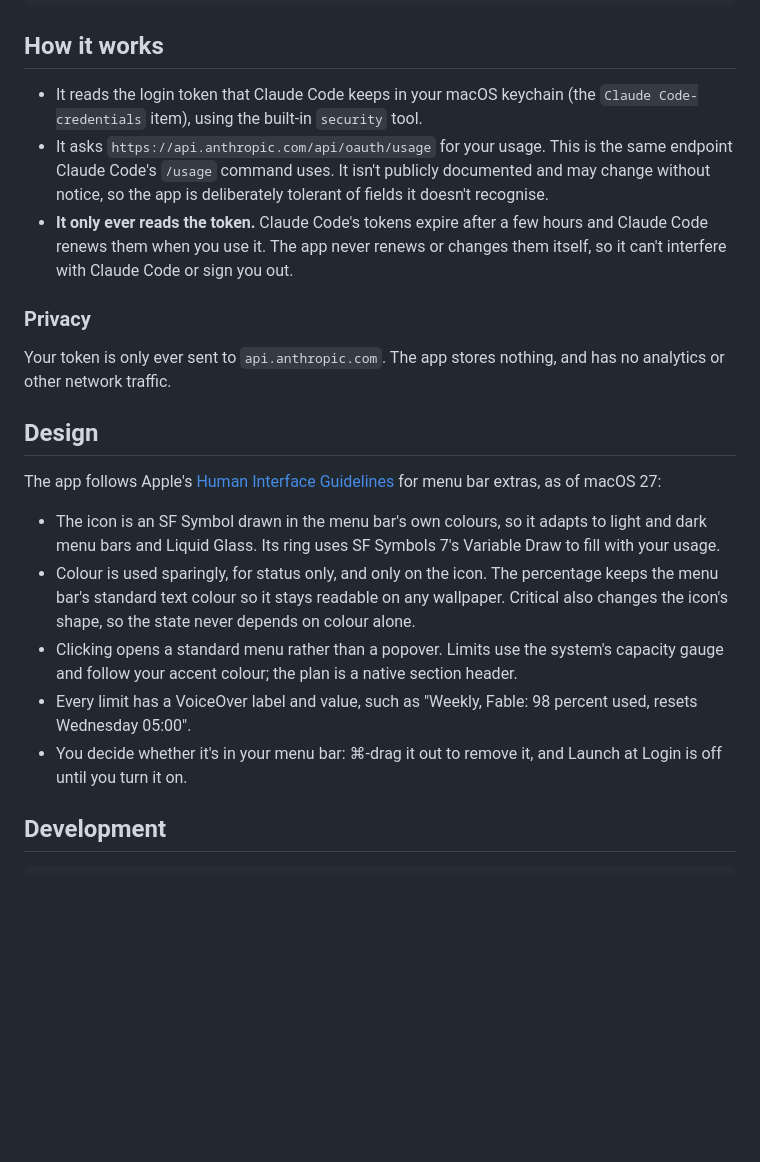
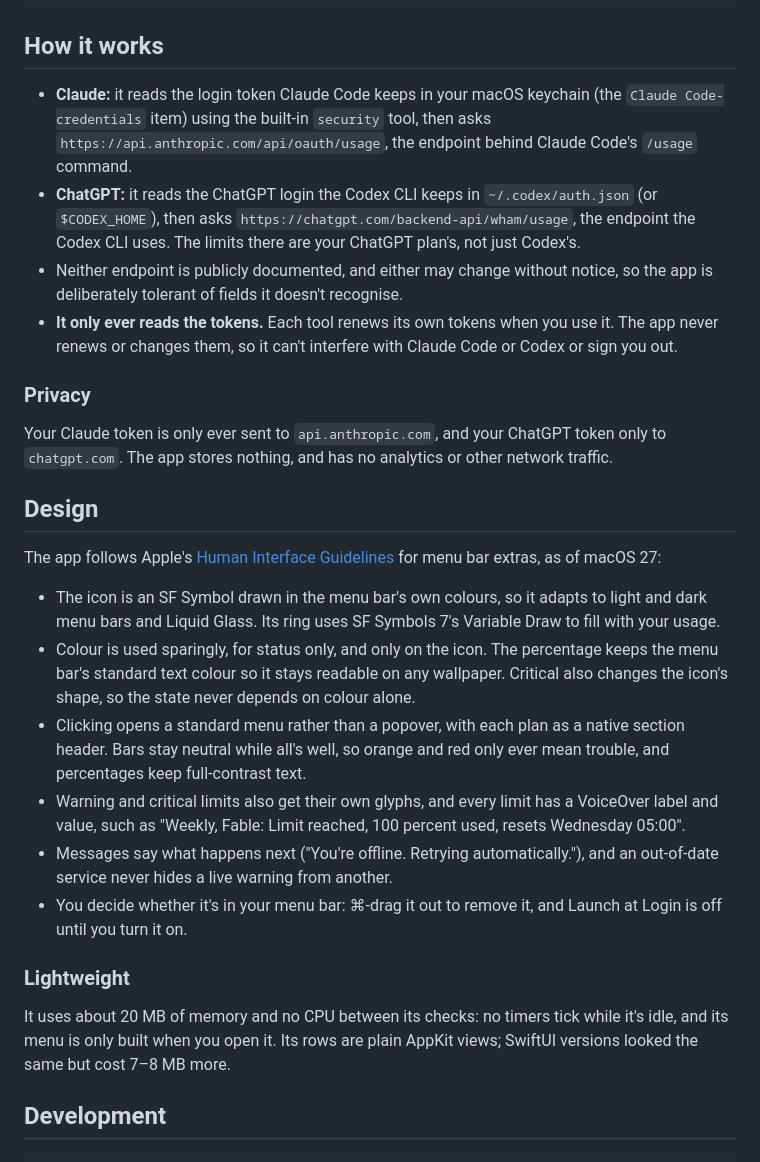
Before and after one commit to alexechoi/llmits, a Markdown page: README.md, the part around one of its changes. Drawn GitHub-style; blank space fills up the shorter version.

```diff
--- a/README.md
+++ b/README.md
@@ -54,13 +58,14 @@ curl -fsSL https://raw.githubusercontent.com/karannavani/claude-usage-bar/main/i
 
 ## How it works
 
-- It reads the login token that Claude Code keeps in your macOS keychain (the `Claude Code-credentials` item), using the built-in `security` tool.
-- It asks `https://api.anthropic.com/api/oauth/usage` for your usage. This is the same endpoint Claude Code's `/usage` command uses. It isn't publicly documented and may change without notice, so the app is deliberately tolerant of fields it doesn't recognise.
-- **It only ever reads the token.** Claude Code's tokens expire after a few hours and Claude Code renews them when you use it. The app never renews or changes them itself, so it can't interfere with Claude Code or sign you out.
+- **Claude:** it reads the login token Claude Code keeps in your macOS keychain (the `Claude Code-credentials` item) using the built-in `security` tool, then asks `https://api.anthropic.com/api/oauth/usage`, the endpoint behind Claude Code's `/usage` command.
+- **ChatGPT:** it reads the ChatGPT login the Codex CLI keeps in `~/.codex/auth.json` (or `$CODEX_HOME`), then asks `https://chatgpt.com/backend-api/wham/usage`, the endpoint the Codex CLI uses. The limits there are your ChatGPT plan's, not just Codex's.
+- Neither endpoint is publicly documented, and either may change without notice, so the app is deliberately tolerant of fields it doesn't recognise.
+- **It only ever reads the tokens.** Each tool renews its own tokens when you use it. The app never renews or changes them, so it can't interfere with Claude Code or Codex or sign you out.
 
 ### Privacy
 
-Your token is only ever sent to `api.anthropic.com`. The app stores nothing, and has no analytics or other network traffic.
+Your Claude token is only ever sent to `api.anthropic.com`, and your ChatGPT token only to `chatgpt.com`. The app stores nothing, and has no analytics or other network traffic.
 
 ## Design
 
@@ -68,9 +73,14 @@ The app follows Apple's [Human Interface Guidelines](https://developer.apple.com
 
 - The icon is an SF Symbol drawn in the menu bar's own colours, so it adapts to light and dark menu bars and Liquid Glass. Its ring uses SF Symbols 7's Variable Draw to fill with your usage.
 - Colour is used sparingly, for status only, and only on the icon. The percentage keeps the menu bar's standard text colour so it stays readable on any wallpaper. Critical also changes the icon's shape, so the state never depends on colour alone.
-- Clicking opens a standard menu rather than a popover. Limits use the system's capacity gauge and follow your accent colour; the plan is a native section header.
-- Every limit has a VoiceOver label and value, such as "Weekly, Fable: 98 percent used, resets Wednesday 05:00".
+- Clicking opens a standard menu rather than a popover, with each plan as a native section header. Bars stay neutral while all's well, so orange and red only ever mean trouble, and percentages keep full-contrast text.
+- Warning and critical limits also get their own glyphs, and every limit has a VoiceOver label and value, such as "Weekly, Fable: Limit reached, 100 percent used, resets Wednesday 05:00".
+- Messages say what happens next ("You're offline. Retrying automatically."), and an out-of-date service never hides a live warning from another.
 - You decide whether it's in your menu bar: ⌘-drag it out to remove it, and Launch at Login is off until you turn it on.
+
+### Lightweight
+
+It uses about 20 MB of memory and no CPU between its checks: no timers tick while it's idle, and its menu is only built when you open it. Its rows are plain AppKit views; SwiftUI versions looked the same but cost 7–8 MB more.
 
 ## Development
 
```
Also changed, not shown: other parts of README.md (+16 -12 lines), docs/screenshot.png.
